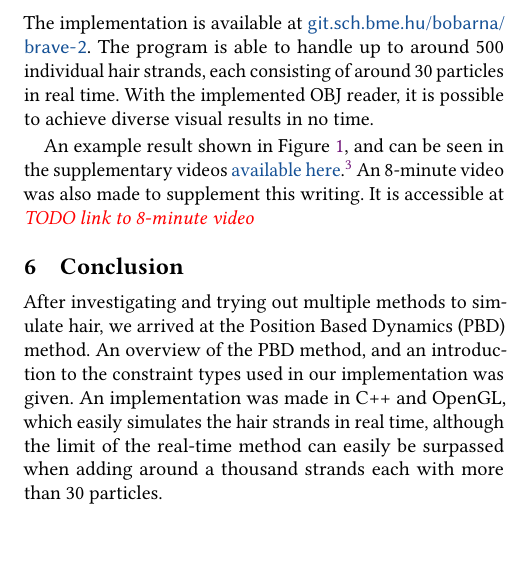
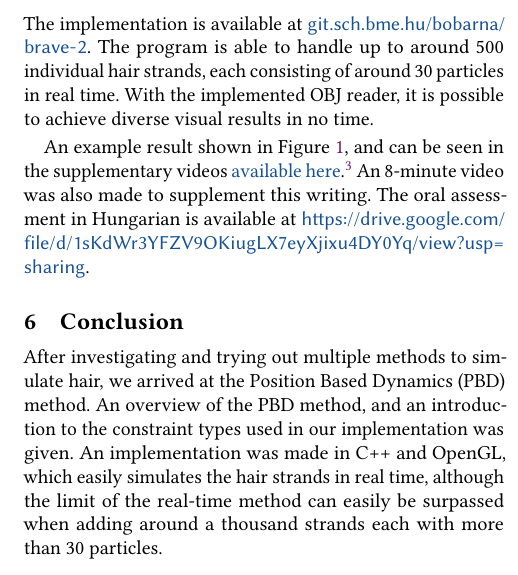
Before and after one commit to bobarna/brave-2, a LaTeX paper (docs/documentation.tex): part of one column of page 6 of 8, cut so that both start at the same text, the shorter picture padded with empty space. Compiled offline with pdfLaTeX.

Commit message:
Officially turned in for project laboratory course assignment

```diff
--- a/docs/documentation.tex
+++ b/docs/documentation.tex
@@ -619,12 +619,14 @@ program is able to handle up to around 500 individual hair strands, each
 consisting of around 30 particles in real time. With the implemented OBJ reader,
 it is possible to achieve diverse visual results in no time.
 
-An example result shown in Figure \ref{fig:teaser}, and can
-be seen in the supplementary videos
+An example result shown in Figure \ref{fig:teaser}, and can be seen in the
+supplementary videos
 \href{https://drive.google.com/drive/folders/1n79xSokrBe2lKQixX_DacF7wByXkbpZP?usp=sharing}{available
 here}.\footnote{\url{https://drive.google.com/drive/folders/1n79xSokrBe2lKQixX_DacF7wByXkbpZP?usp=sharing}}
-An 8-minute video was also made to supplement this writing. It is accessible at
-\TODO{link to 8-minute video}
+An 8-minute video was also made to supplement this writing. The oral assessment
+in Hungarian is available at
+\url{https://drive.google.com/file/d/1sKdWr3YFZV9OKiugLX7eyXjixu4DY0Yq/view?usp=sharing}.
+
 
 \section{Conclusion}
 \label{sec:conclusion}
```
Also changed, not shown: docs/documentation.pdf, 3 other files.
